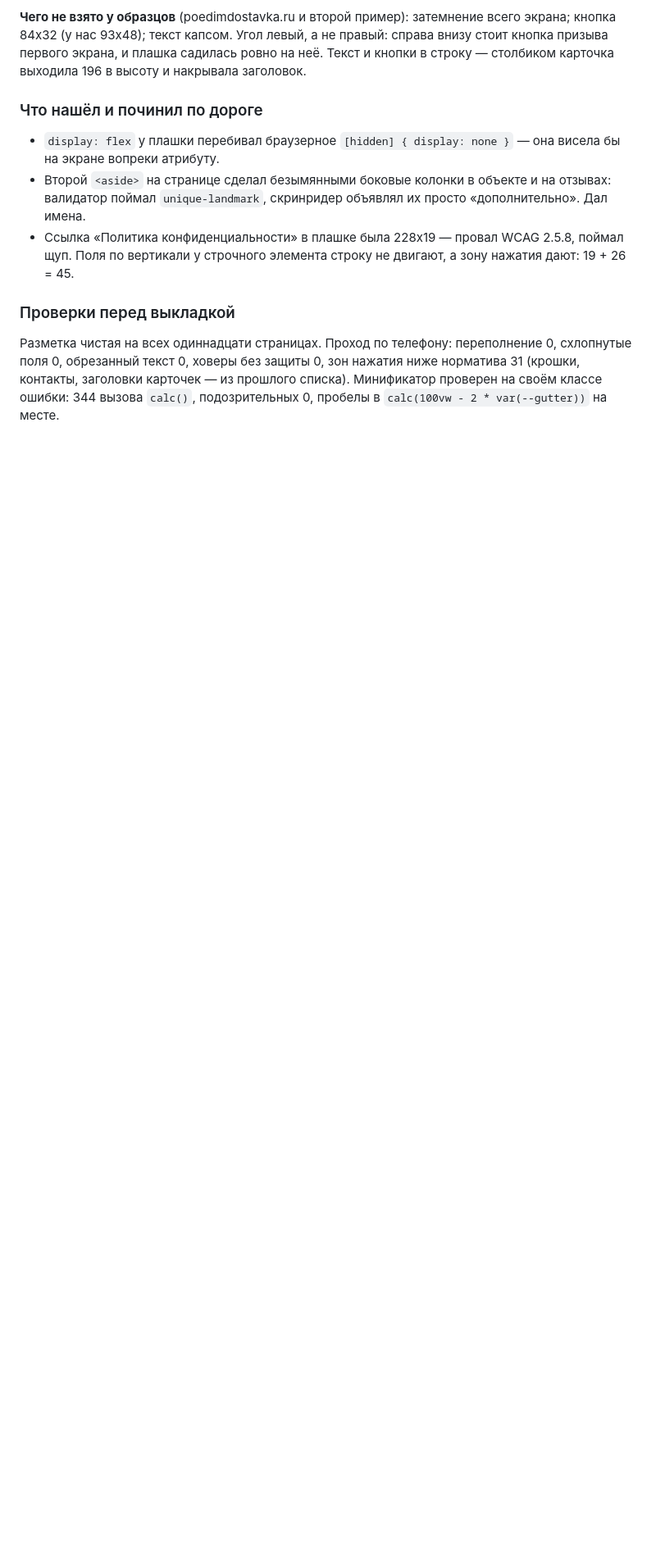
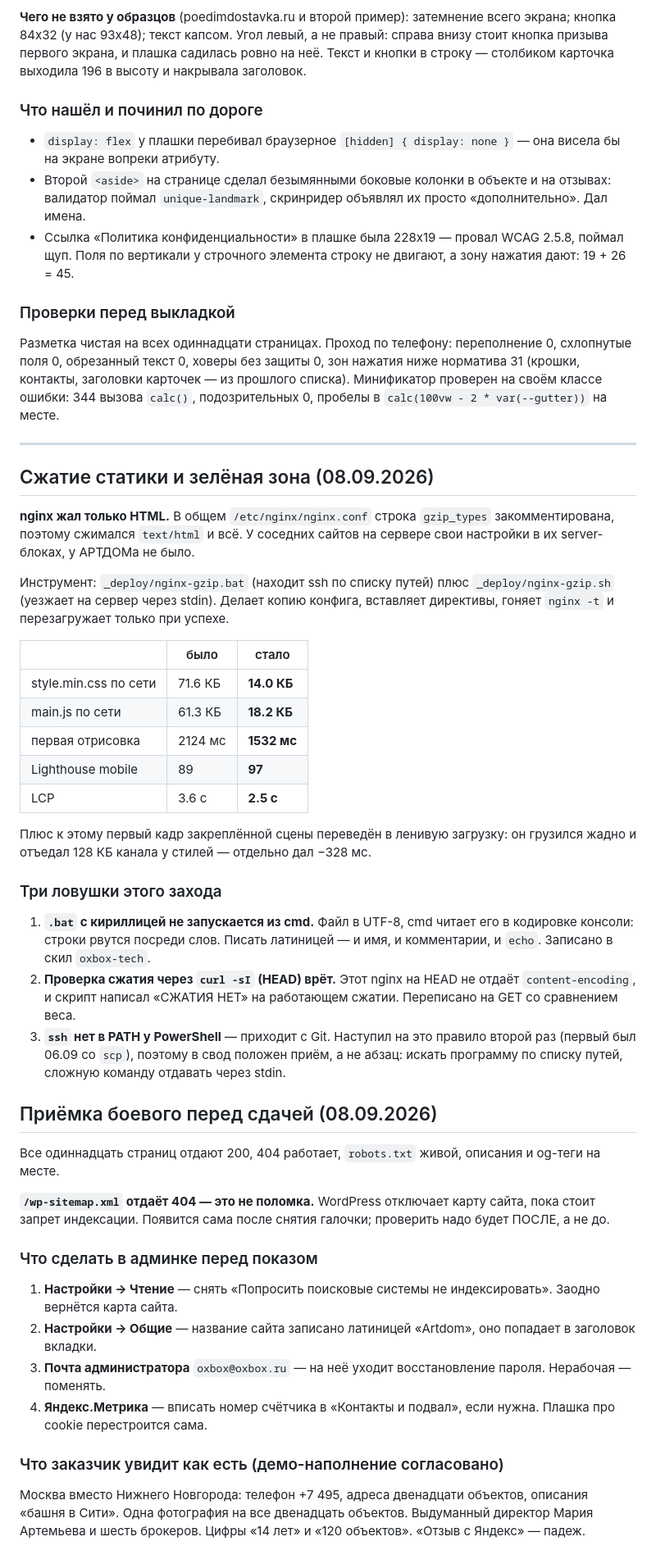
Before and after one commit to OXBOXRU25/artdom, a Markdown page: STATUS.md, the part around the change. Shown at 82% size. GitHub-like rendering; blank space fills up the shorter version.

Commit message:
Status: szhatie statiki, priemka boevogo, chek-list pered sdachey
Co-Authored-By: Claude Opus 5 <noreply@anthropic.com>

```diff
--- a/STATUS.md
+++ b/STATUS.md
@@ -1631,3 +1631,67 @@ svg`, оба без `:hover`. Проверка на подсадку тоже п
 прошлого списка). Минификатор проверен на своём классе ошибки: 344 вызова
 `calc()`, подозрительных 0, пробелы в `calc(100vw - 2 * var(--gutter))` на
 месте.
+
+---
+
+## Сжатие статики и зелёная зона (08.09.2026)
+
+**nginx жал только HTML.** В общем `/etc/nginx/nginx.conf` строка `gzip_types`
+закомментирована, поэтому сжимался `text/html` и всё. У соседних сайтов на
+сервере свои настройки в их server-блоках, у АРТДОМа не было.
+
+Инструмент: `_deploy/nginx-gzip.bat` (находит ssh по списку путей) плюс
+`_deploy/nginx-gzip.sh` (уезжает на сервер через stdin). Делает копию
+конфига, вставляет директивы, гоняет `nginx -t` и перезагружает только при
+успехе.
+
+| | было | стало |
+|---|---|---|
+| style.min.css по сети | 71.6 КБ | **14.0 КБ** |
+| main.js по сети | 61.3 КБ | **18.2 КБ** |
+| первая отрисовка | 2124 мс | **1532 мс** |
+| Lighthouse mobile | 89 | **97** |
+| LCP | 3.6 с | **2.5 с** |
+
+Плюс к этому первый кадр закреплённой сцены переведён в ленивую загрузку:
+он грузился жадно и отъедал 128 КБ канала у стилей — отдельно дал −328 мс.
+
+### Три ловушки этого захода
+
+1. **`.bat` с кириллицей не запускается из cmd.** Файл в UTF-8, cmd читает
+   его в кодировке консоли: строки рвутся посреди слов. Писать латиницей —
+   и имя, и комментарии, и `echo`. Записано в скил `oxbox-tech`.
+2. **Проверка сжатия через `curl -sI` (HEAD) врёт.** Этот nginx на HEAD не
+   отдаёт `content-encoding`, и скрипт написал «СЖАТИЯ НЕТ» на работающем
+   сжатии. Переписано на GET со сравнением веса.
+3. **`ssh` нет в PATH у PowerShell** — приходит с Git. Наступил на это
+   правило второй раз (первый был 06.09 со `scp`), поэтому в свод положен
+   приём, а не абзац: искать программу по списку путей, сложную команду
+   отдавать через stdin.
+
+## Приёмка боевого перед сдачей (08.09.2026)
+
+Все одиннадцать страниц отдают 200, 404 работает, `robots.txt` живой,
+описания и og-теги на месте.
+
+**`/wp-sitemap.xml` отдаёт 404 — это не поломка.** WordPress отключает
+карту сайта, пока стоит запрет индексации. Появится сама после снятия
+галочки; проверить надо будет ПОСЛЕ, а не до.
+
+### Что сделать в админке перед показом
+
+1. **Настройки → Чтение** — снять «Попросить поисковые системы не
+   индексировать». Заодно вернётся карта сайта.
+2. **Настройки → Общие** — название сайта записано латиницей «Artdom»,
+   оно попадает в заголовок вкладки.
+3. **Почта администратора** `oxbox@oxbox.ru` — на неё уходит восстановление
+   пароля. Нерабочая — поменять.
+4. **Яндекс.Метрика** — вписать номер счётчика в «Контакты и подвал», если
+   нужна. Плашка про cookie перестроится сама.
+
+### Что заказчик увидит как есть (демо-наполнение согласовано)
+
+Москва вместо Нижнего Новгорода: телефон +7 495, адреса двенадцати
+объектов, описания «башня в Сити». Одна фотография на все двенадцать
+объектов. Выдуманный директор Мария Артемьева и шесть брокеров. Цифры
+«14 лет» и «120 объектов». «Отзыв с Яндекс» — падеж.
```
